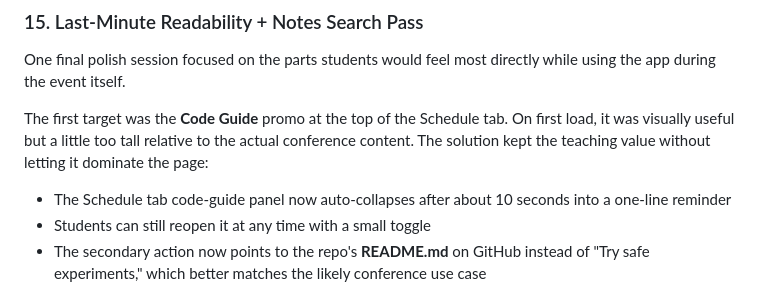
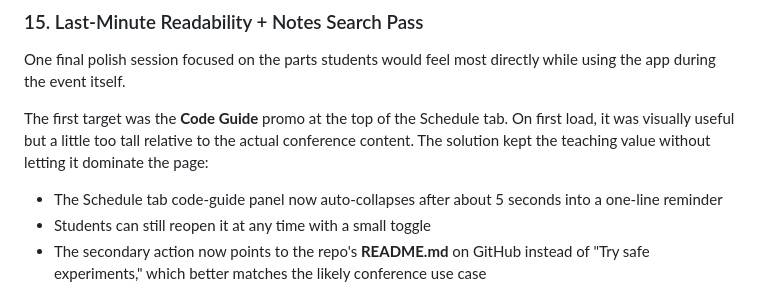
Before and after one commit to lpcode808/EMW2026, a Markdown page: README.md, the part around the change. GitHub-like rendering.

Commit message:
Sync code guide collapse timing docs

```diff
--- a/README.md
+++ b/README.md
@@ -205,7 +205,7 @@ The bios themselves weren't merged into `index.html` yet. That was a deliberate
 One final polish session focused on the parts students would feel most directly while using the app during the event itself.
 
 The first target was the **Code Guide** promo at the top of the Schedule tab. On first load, it was visually useful but a little too tall relative to the actual conference content. The solution kept the teaching value without letting it dominate the page:
-- The Schedule tab code-guide panel now auto-collapses after about 10 seconds into a one-line reminder
+- The Schedule tab code-guide panel now auto-collapses after about 5 seconds into a one-line reminder
 - Students can still reopen it at any time with a small toggle
 - The secondary action now points to the repo's **README.md** on GitHub instead of "Try safe experiments," which better matches the likely conference use case
 
```
